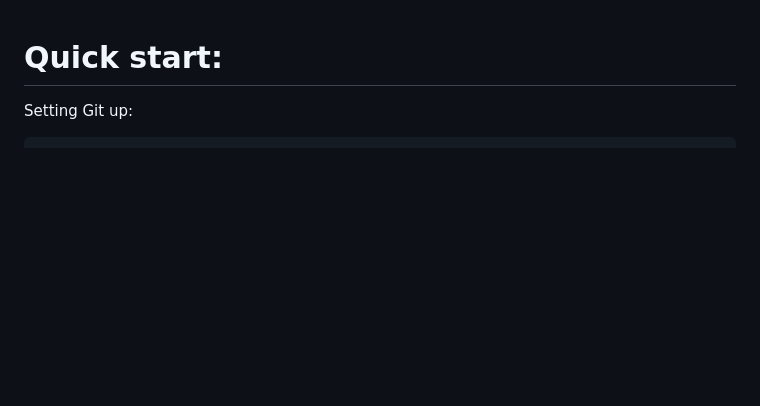
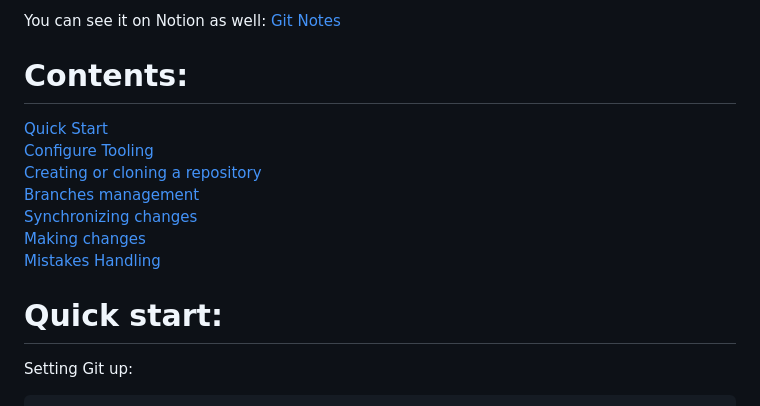
Before and after one commit to jhonatademuner/study-repo, a Markdown page: git/README.md, the part around the change. GitHub-like rendering; blank space fills up the shorter version.

Commit message:
docs: updating git notes

```diff
--- a/git/README.md
+++ b/git/README.md
@@ -1,3 +1,15 @@
+You can see it on Notion as well: [Git Notes](https://jhonatapolito.notion.site/Git-Notes-97ff46a8a9664b92bc41de34bb8abf15?pvs=4)
+
+# Contents:
+
+[Quick Start](#quick-start)<br>
+[Configure Tooling](#configure-tooling)<br>
+[Creating or cloning a repository](#creating-or-cloning-a-repository)<br>
+[Branches management](#branches-management)<br>
+[Synchronizing changes](#synchronizing-changes)<br>
+[Making changes](#making-changes)<br>
+[Mistakes Handling](#mistakes-handling)<br>
+
 # Quick start:
 
 Setting Git up:
```
